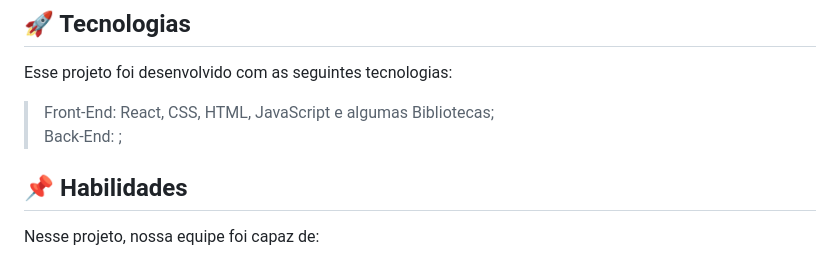
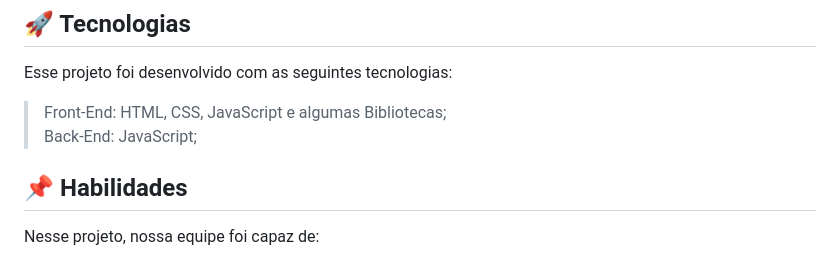
Before and after one commit to victor-joness/R-VIEW, a Markdown page: README.md, the part around the change. GitHub-like rendering.

```diff
--- a/README.md
+++ b/README.md
@@ -8,8 +8,8 @@ Projeto de um Visualizador e Editor de Comentários de Documentos PDF, Realizado
 ## 🚀 Tecnologias
 Esse projeto foi desenvolvido com as seguintes tecnologias:
 
-> Front-End: React, CSS, HTML, JavaScript e algumas Bibliotecas;
-> Back-End: ;
+> Front-End: HTML, CSS, JavaScript e algumas Bibliotecas;
+> Back-End: JavaScript;
 
 ## 📌 Habilidades
 
```
